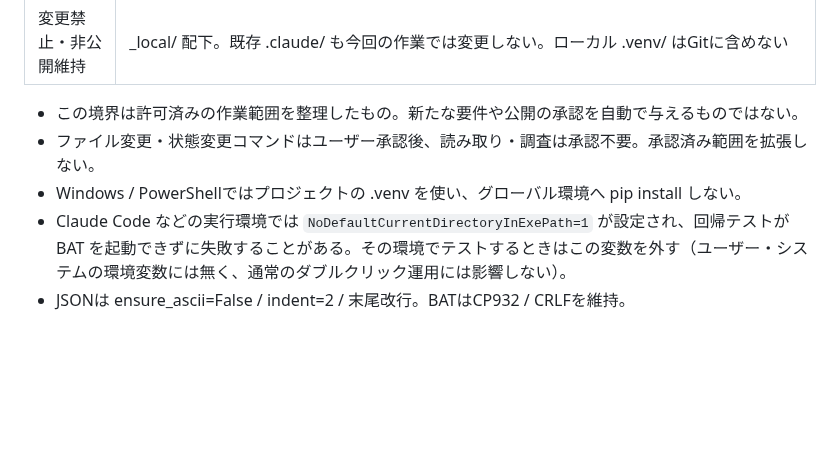
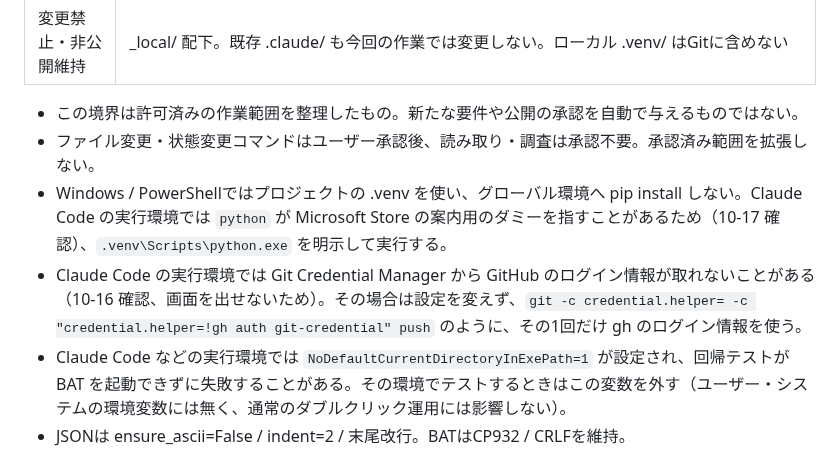
Before and after one commit to irregularprime-source/gomaotsu-videos, a Markdown page: PROJECT_STATE.md, the part around one of its changes. GitHub-like rendering; blank space fills up the shorter version.

```diff
--- a/PROJECT_STATE.md
+++ b/PROJECT_STATE.md
@@ -95,7 +95,8 @@
 
 - この境界は許可済みの作業範囲を整理したもの。新たな要件や公開の承認を自動で与えるものではない。
 - ファイル変更・状態変更コマンドはユーザー承認後、読み取り・調査は承認不要。承認済み範囲を拡張しない。
-- Windows / PowerShellではプロジェクトの .venv を使い、グローバル環境へ pip install しない。
+- Windows / PowerShellではプロジェクトの .venv を使い、グローバル環境へ pip install しない。Claude Code の実行環境では `python` が Microsoft Store の案内用のダミーを指すことがあるため（10-17 確認）、`.venv\Scripts\python.exe` を明示して実行する。
+- Claude Code の実行環境では Git Credential Manager から GitHub のログイン情報が取れないことがある（10-16 確認、画面を出せないため）。その場合は設定を変えず、`git -c credential.helper= -c "credential.helper=!gh auth git-credential" push` のように、その1回だけ gh のログイン情報を使う。
 - Claude Code などの実行環境では `NoDefaultCurrentDirectoryInExePath=1` が設定され、回帰テストが BAT を起動できずに失敗することがある。その環境でテストするときはこの変数を外す（ユーザー・システムの環境変数には無く、通常のダブルクリック運用には影響しない）。
 - JSONは ensure_ascii=False / indent=2 / 末尾改行。BATはCP932 / CRLFを維持。
 - 保存用BATは通常のデータ編集専用。コード・辞書・文書の変更は対象差分を確認して明示的にcommitする。
```
Also changed, not shown: other parts of PROJECT_STATE.md (+5 -5 lines), CHANGELOG.md (+2 -0 lines).
